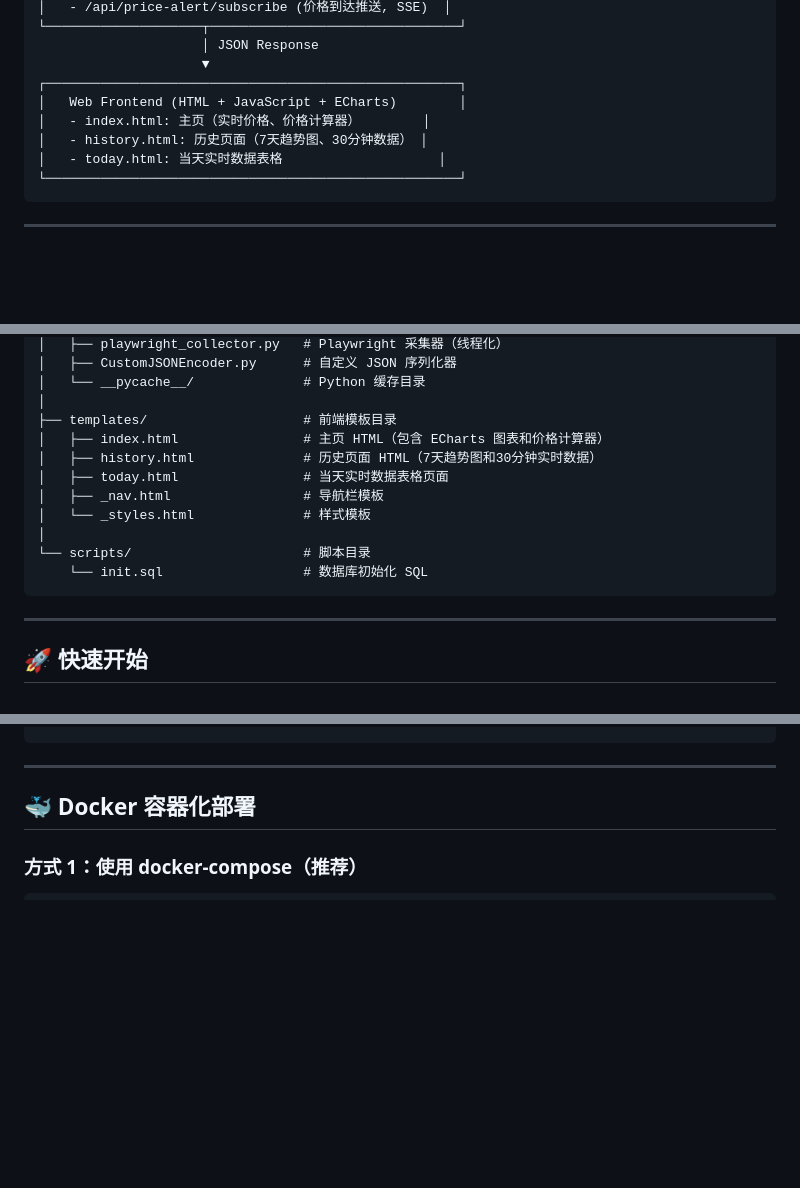
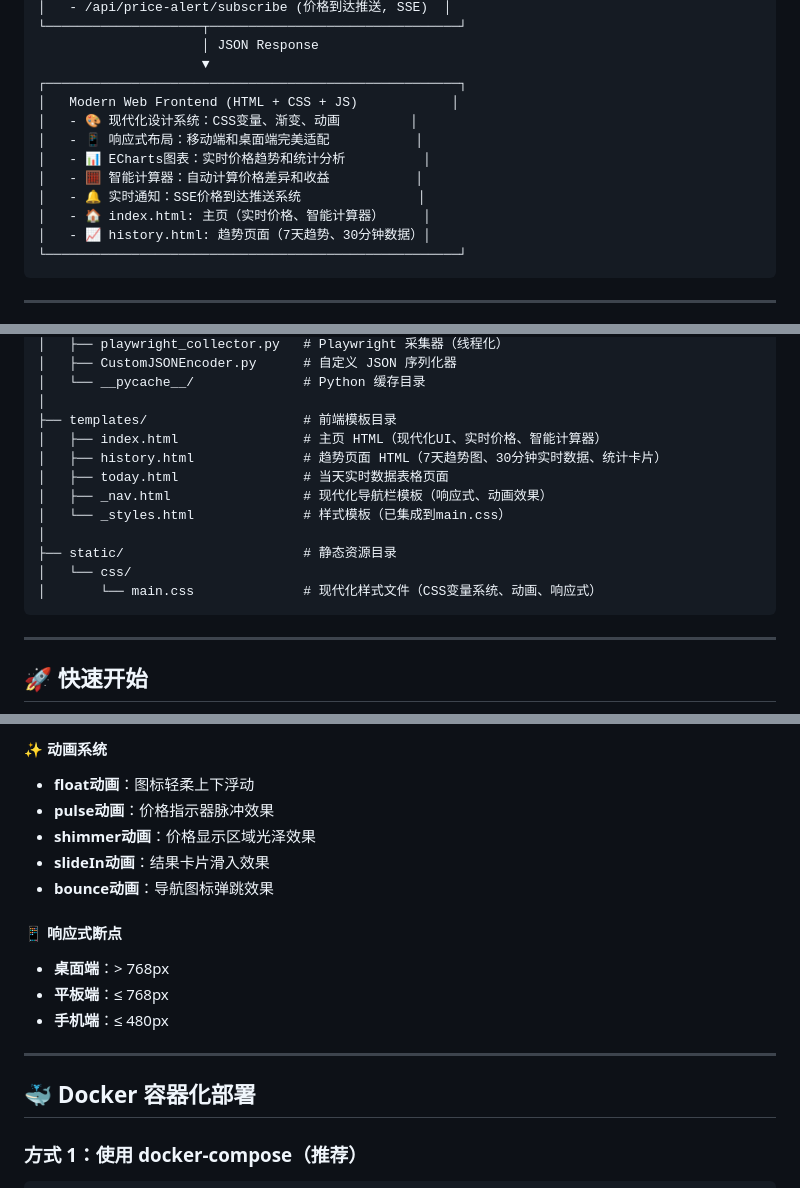
Before and after one commit to SongYuanKun/au_mesage, a Markdown page: README.md, 3 parts joined by grey strips. GitHub-like rendering; blank space fills up the shorter version.

````diff
--- a/README.md
+++ b/README.md
@@ -64,10 +70,14 @@
                      │ JSON Response
                      ▼
 ┌─────────────────────────────────────────────────────┐
-│   Web Frontend (HTML + JavaScript + ECharts)        │
-│   - index.html: 主页（实时价格、价格计算器）        │
-│   - history.html: 历史页面（7天趋势图、30分钟数据） │
-│   - today.html: 当天实时数据表格                    │
+│   Modern Web Frontend (HTML + CSS + JS)            │
+│   - 🎨 现代化设计系统：CSS变量、渐变、动画         │
+│   - 📱 响应式布局：移动端和桌面端完美适配           │
+│   - 📊 ECharts图表：实时价格趋势和统计分析          │
+│   - 🧮 智能计算器：自动计算价格差异和收益           │
+│   - 🔔 实时通知：SSE价格到达推送系统               │
+│   - 🏠 index.html: 主页（实时价格、智能计算器）     │
+│   - 📈 history.html: 趋势页面（7天趋势、30分钟数据）│
 └─────────────────────────────────────────────────────┘
 ```
 
@@ -94,14 +104,15 @@ au/
 │   └── __pycache__/              # Python 缓存目录
 │
 ├── templates/                    # 前端模板目录
-│   ├── index.html                # 主页 HTML（包含 ECharts 图表和价格计算器）
-│   ├── history.html              # 历史页面 HTML（7天趋势图和30分钟实时数据）
+│   ├── index.html                # 主页 HTML（现代化UI、实时价格、智能计算器）
+│   ├── history.html              # 趋势页面 HTML（7天趋势图、30分钟实时数据、统计卡片）
 │   ├── today.html                # 当天实时数据表格页面
-│   ├── _nav.html                 # 导航栏模板
-│   └── _styles.html              # 样式模板
+│   ├── _nav.html                 # 现代化导航栏模板（响应式、动画效果）
+│   └── _styles.html              # 样式模板（已集成到main.css）
 │
-└── scripts/                      # 脚本目录
-    └── init.sql                  # 数据库初始化 SQL
+├── static/                       # 静态资源目录
+│   └── css/
+│       └── main.css              # 现代化样式文件（CSS变量系统、动画、响应式）
 ```
 
 ---
@@ -208,3 +282,16 @@ Get-Content price_service.log -Tail 50 -Wait
+#### ✨ 动画系统
+
+- **float动画**：图标轻柔上下浮动
+- **pulse动画**：价格指示器脉冲效果
+- **shimmer动画**：价格显示区域光泽效果
+- **slideIn动画**：结果卡片滑入效果
+- **bounce动画**：导航图标弹跳效果
+
+#### 📱 响应式断点
+
+- **桌面端**：> 768px
+- **平板端**：≤ 768px
+- **手机端**：≤ 480px
 
 ---
 
````
Also changed, not shown: other parts of README.md (+107 -21 lines).
